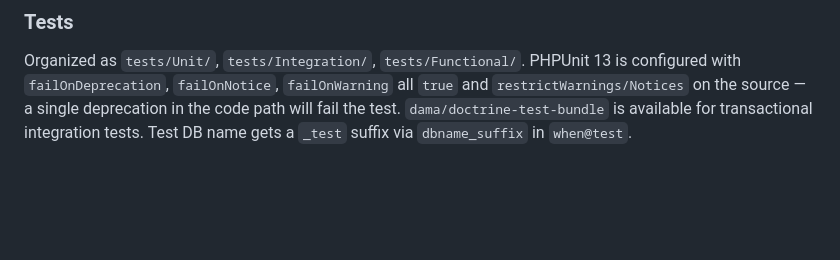
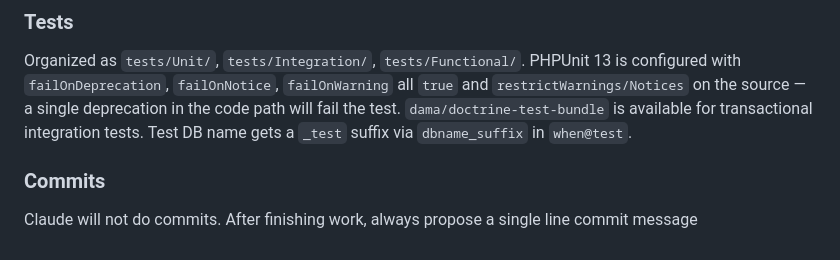
Before and after one commit to jwderoos/eventPhotos, a Markdown page: CLAUDE.md, the part around the change. GitHub-like rendering; blank space fills up the shorter version.

```diff
--- a/CLAUDE.md
+++ b/CLAUDE.md
@@ -97,3 +97,7 @@ Split into `App\Controller\Admin\*` (behind `/admin`, organizer-gated) and `App\
 ### Tests
 
 Organized as `tests/Unit/`, `tests/Integration/`, `tests/Functional/`. PHPUnit 13 is configured with `failOnDeprecation`, `failOnNotice`, `failOnWarning` all `true` and `restrictWarnings/Notices` on the source — a single deprecation in the code path will fail the test. `dama/doctrine-test-bundle` is available for transactional integration tests. Test DB name gets a `_test` suffix via `dbname_suffix` in `when@test`.
+
+### Commits
+
+Claude will not do commits. After finishing work, always propose a single line commit message
```
